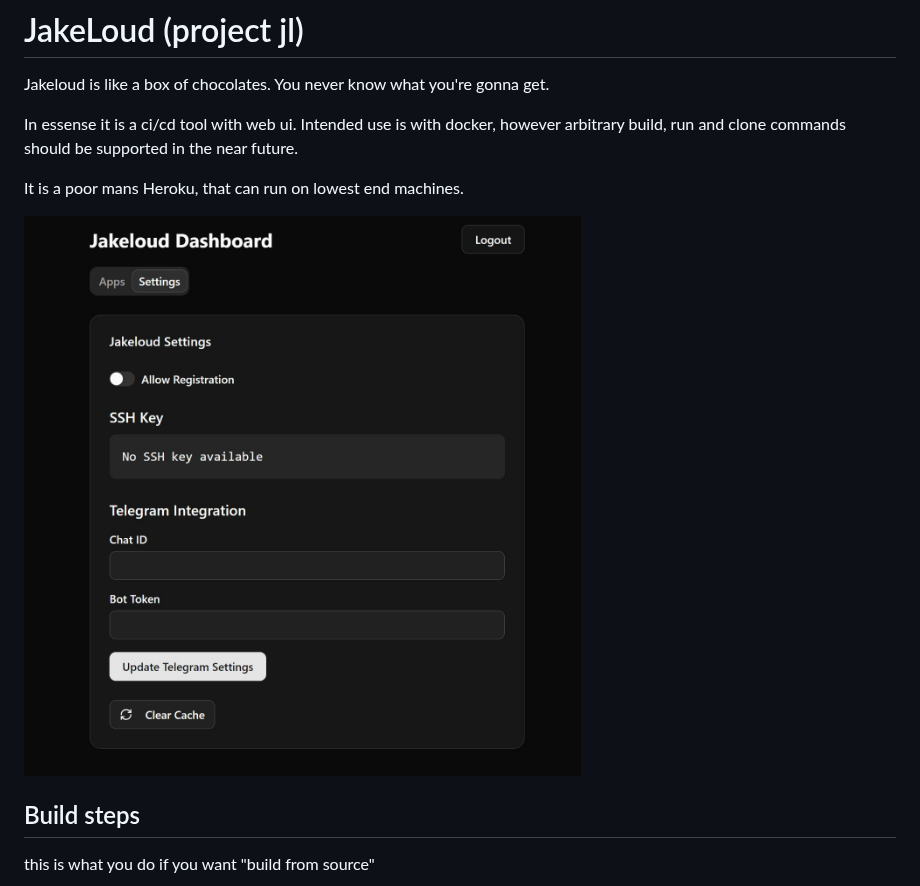
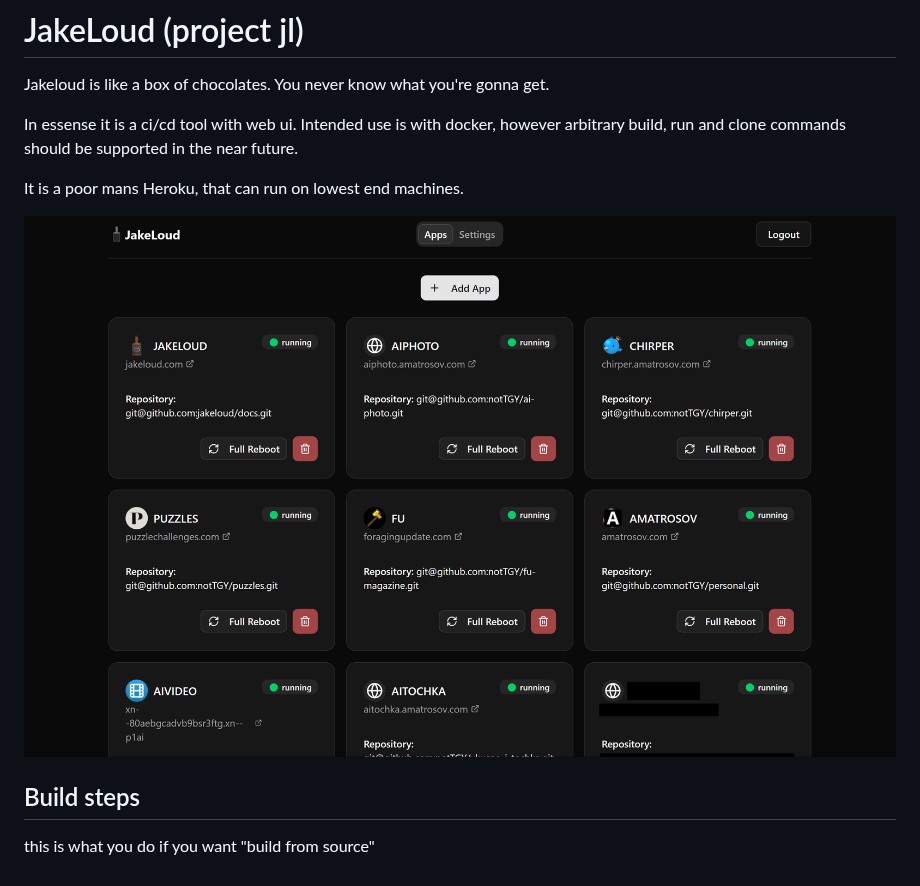
Before and after one commit to jakeloud/jl, a Markdown page: README.md, the part around the change. Rendered like a GitHub page; pictures changed too: docs/screenshot.jpg (deleted), docs/screenshot.png (added).

Commit message:
better screenshot

```diff
--- a/README.md
+++ b/README.md
@@ -11,7 +11,7 @@ near future.
 It is a poor mans Heroku, that can run on lowest end
 machines.
 
-![ui screenshot](./docs/screenshot.jpg)
+![ui screenshot](./docs/screenshot.png)
 
 ## Build steps
 
```
